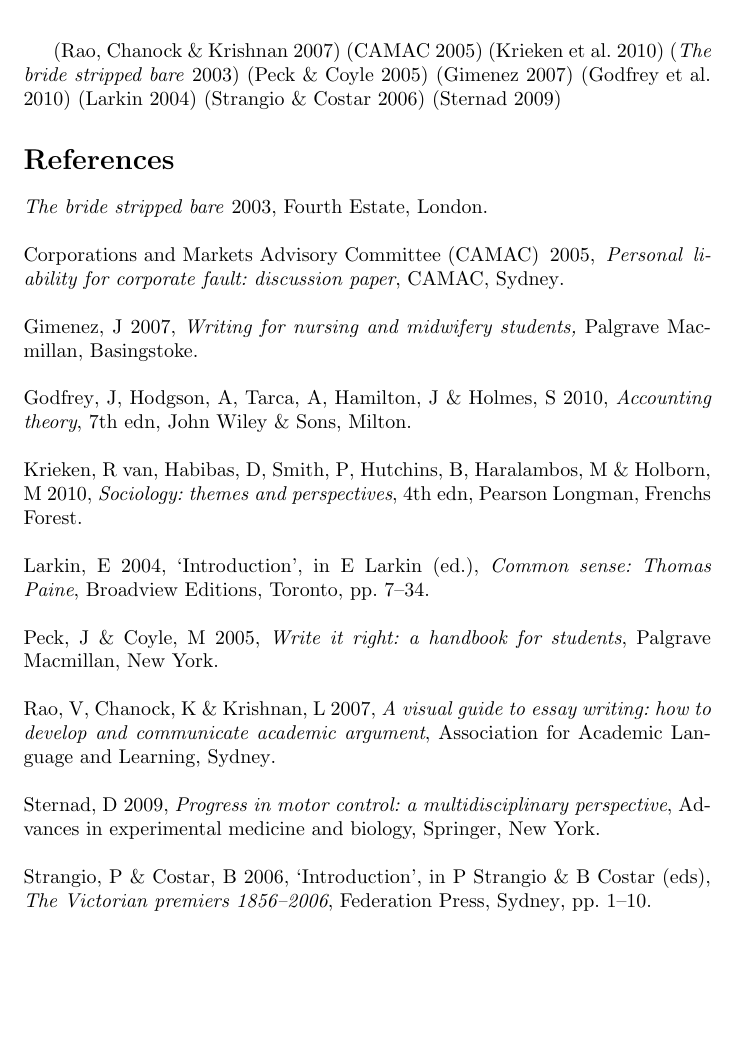
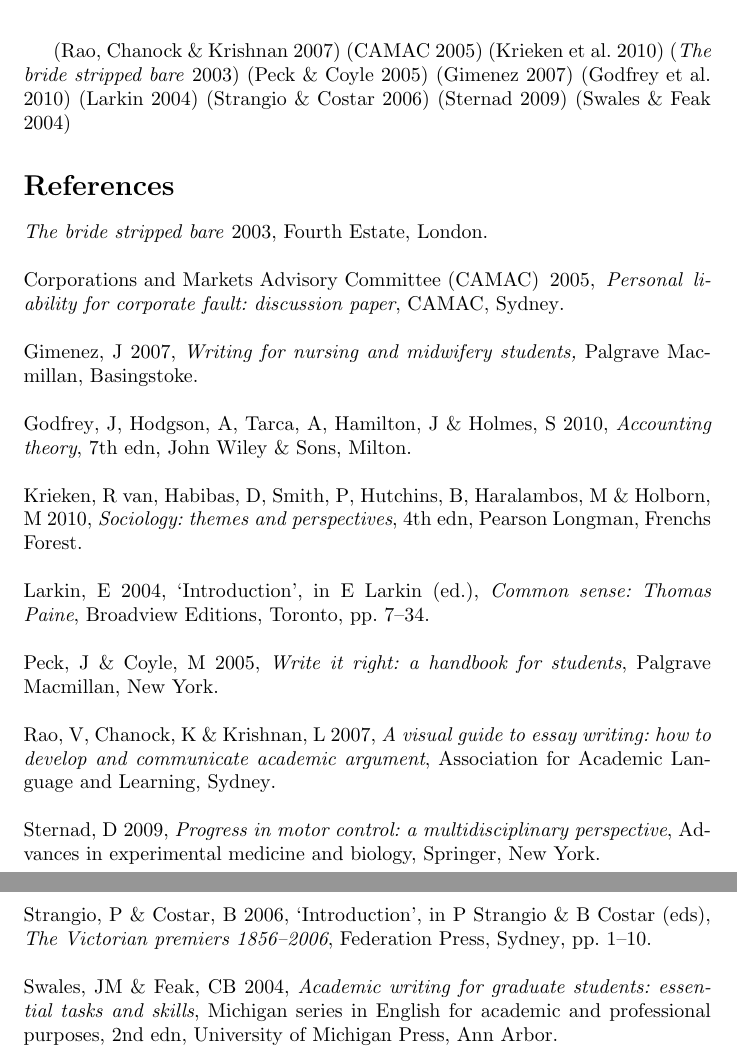
Before and after one commit to adeishs/unisc-harvard, a LaTeX document (biblatex-unisc-harvard.tex, which reads biblatex-unisc-harvard.bib): part of the page before the commit and two parts of pages 1 and 2 of 2 after it, the two joined at a grey line, cut so that both start at the same text, the shorter picture padded with empty space. Compiled offline with pdfLaTeX.

Commit message:
Fix series casing

```diff
--- a/biblatex-unisc-harvard.bib
+++ b/biblatex-unisc-harvard.bib
@@ -2,3 +8,8 @@
+	edition = {2},
+	publisher = {University of Michigan Press},
+	series = {{Michigan} Series in {English} for Academic and Professional Purposes},
+	title = {Academic writing for graduate students: essential tasks and skills},
+	year = {2004}}
 
 @book{no.auth:2009,
 	address = {New York},
--- a/biblatex-unisc-harvard.tex
+++ b/biblatex-unisc-harvard.tex
@@ -31,6 +31,7 @@
 \parencite{lar:2004}
 \parencite{strcos:2006}
 \parencite{no.auth:2009}
+\parencite{swafea:2004}
 
 \printbibliography
 
```
Also changed, not shown: unisc-harvard.bbx (+1 -0 lines), biblatex-unisc-harvard.bib (6 more changed lines).
